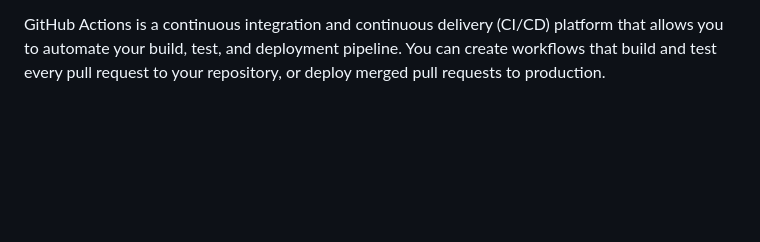
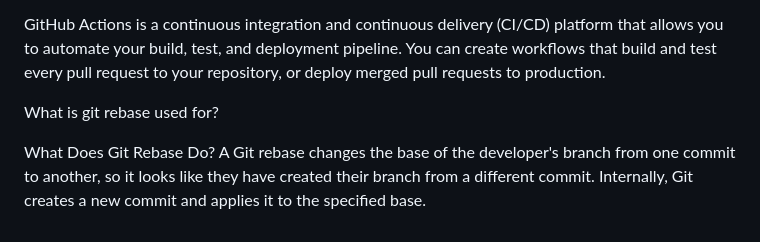
Before and after one commit to mouli0007/git_demo_repo, a Markdown page: README.md, the part around the change. Drawn GitHub-style; blank space fills up the shorter version.

```diff
--- a/README.md
+++ b/README.md
@@ -173,3 +173,11 @@ that allows you to automate your build,
 test, and deployment pipeline.
 You can create workflows that build and test every pull request to your repository,
 or deploy merged pull requests to production.
+
+
+What is git rebase used for?
+
+What Does Git Rebase Do?
+A Git rebase changes the base of the developer's branch from one commit to another,
+so it looks like they have created their branch from a different commit. Internally,
+Git creates a new commit and applies it to the specified base.
```
